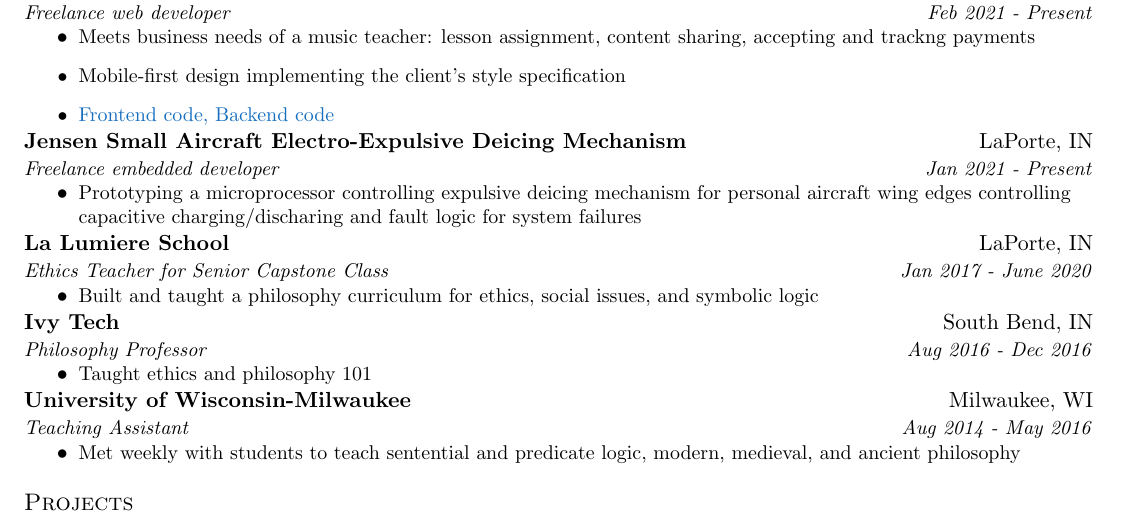
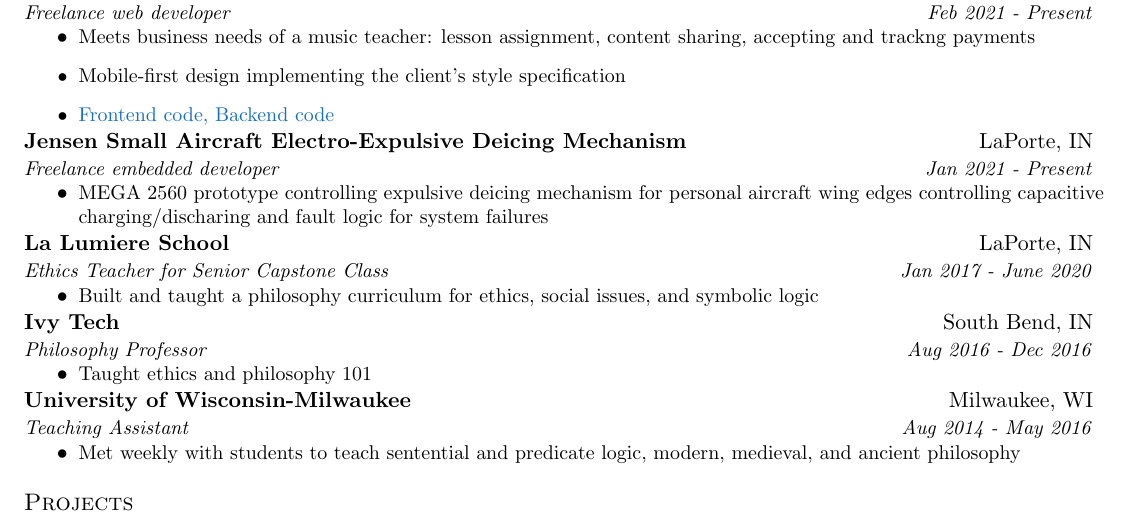
Before and after one commit to jonnyschult/resume, a LaTeX CV (jonny-resume.tex): part of the page, cut so that both start at the same text. Compiled offline with pdfLaTeX.

Commit message:
jensen update: mega2560 board added

```diff
--- a/jonny-resume.tex
+++ b/jonny-resume.tex
@@ -152,7 +152,7 @@
 
   \resumeHeading{Jensen Small Aircraft Electro-Expulsive Deicing Mechanism}{LaPorte, IN}{Freelance embedded developer}{Jan 2021 - Present}
       \resumeItemListStart
-        \resumeItem{Prototyping a microprocessor controlling expulsive deicing mechanism for personal aircraft wing edges controlling capacitive charging/discharing and fault logic for system failures}
+        \resumeItem{MEGA 2560 prototype controlling expulsive deicing mechanism for personal aircraft wing edges controlling capacitive charging/discharing and fault logic for system failures}
       \resumeItemListEnd
 
   \resumeHeading{La Lumiere School}{LaPorte, IN}{Ethics Teacher for Senior Capstone Class}{Jan 2017 - June 2020}
```
